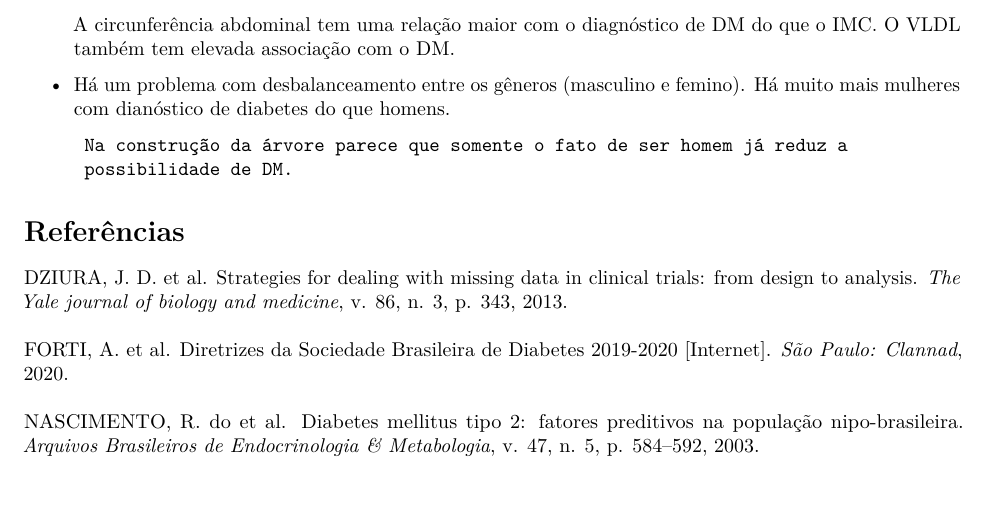
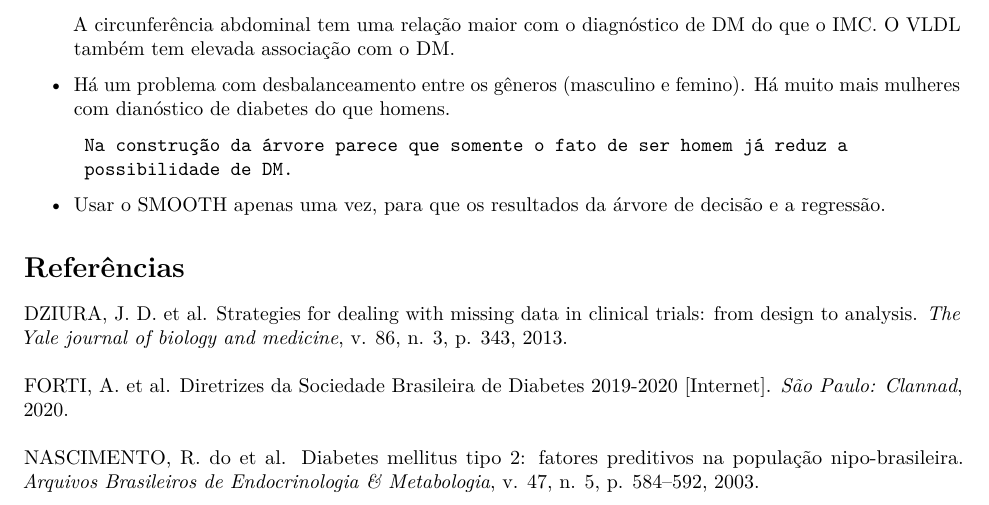
Before and after one commit to rsouzaj/machine_learning, an R Markdown document (Atividade_01.Rmd): part of page 20 of 20, cut so that both start at the same text. Rendered offline with R 4.5, knitr and Pandoc, then LaTeX, with nearby package versions; some code elsewhere in the file could not run offline.

Commit message:
last commit

```diff
--- a/Atividade_01.Rmd
+++ b/Atividade_01.Rmd
@@ -1141,5 +1141,6 @@ mais mulheres com dianóstico de diabetes do que homens.
        Na construção da árvore parece que somente o fato de ser homem já reduz a
        possibilidade de DM.
 
+- Usar o SMOOTH apenas uma vez, para que os resultados da árvore de decisão e a regressão.
 
 # Referências
```
